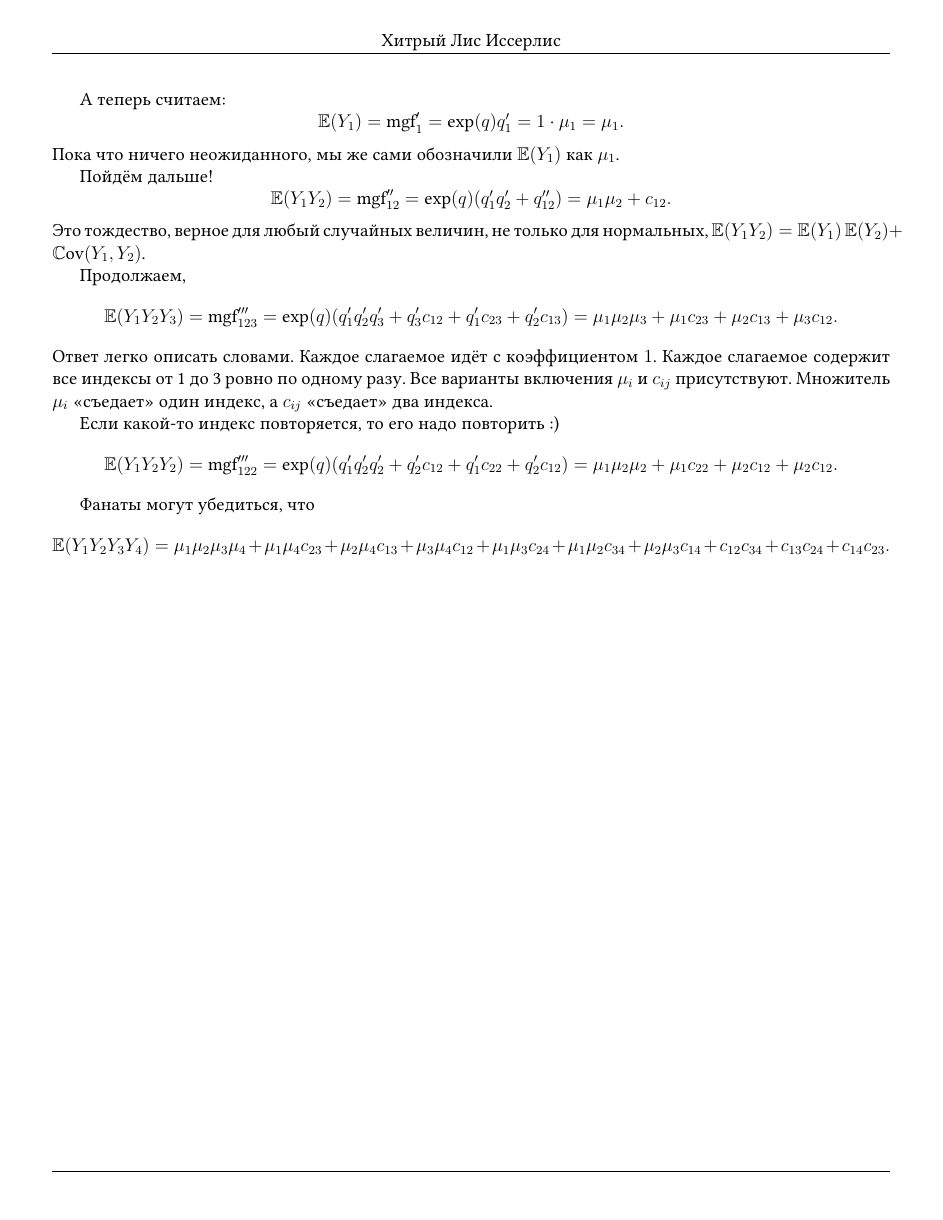
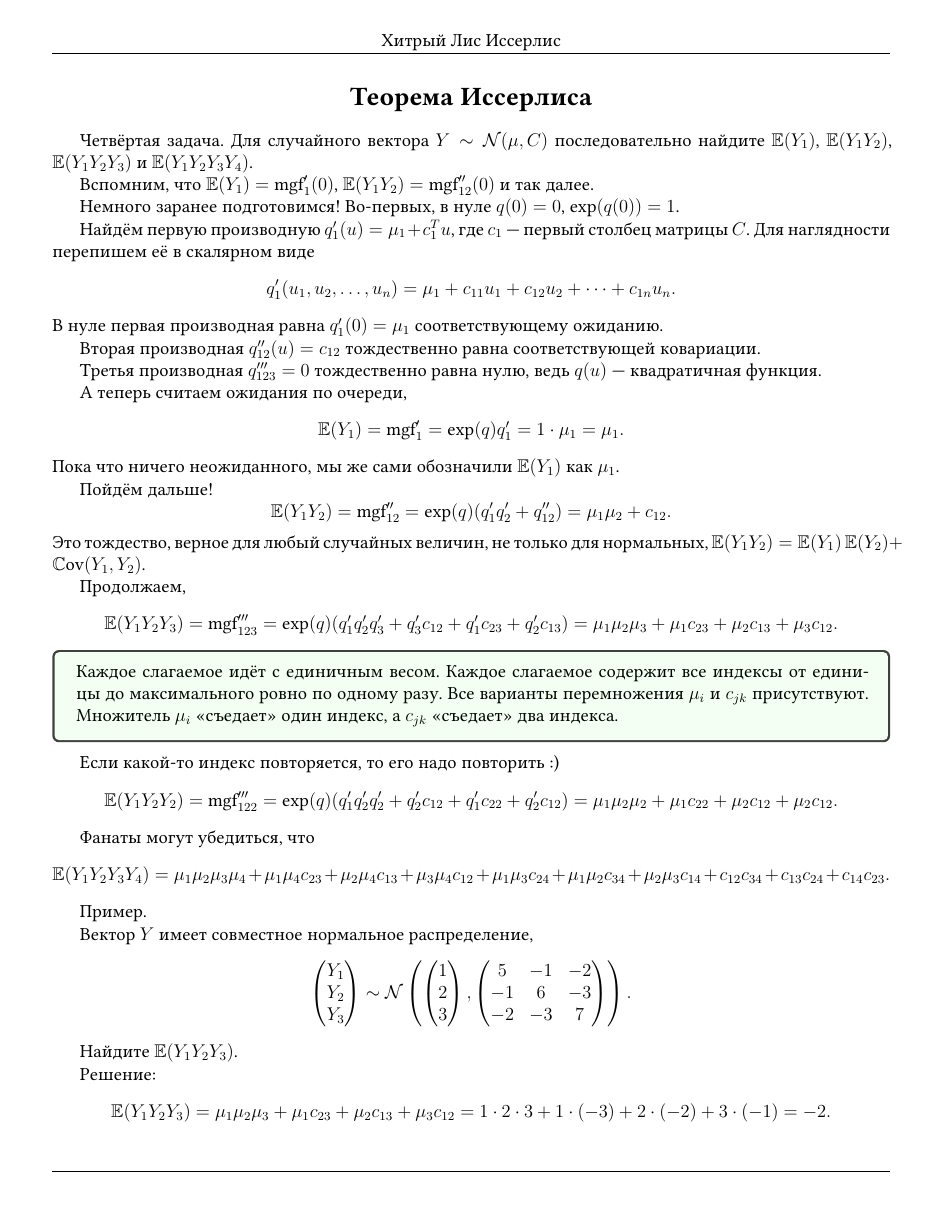
Before and after one commit to bdemeshev/lis-isserlis, a LaTeX document (lis-isserlis.tex): page 2 of 2. Compiled offline with XeLaTeX.

Commit message:
lis with color

```diff
--- a/isserlis.tex
+++ b/lis-isserlis.tex
@@ -193,21 +195,26 @@
 \mgf_Y(u) = \exp(q(u)), \quad q(u) = u^T\mu + u^T C u/2.
 \]
 
+\section*{Теорема Иссерлиса}
 Четвёртая задача.
 Для случайного вектора $Y \sim \cN(\mu, C)$ последовательно найдите $\E(Y_1)$, $\E(Y_1 Y_2)$, $\E(Y_1 Y_2 Y_3)$ и $\E(Y_1 Y_2 Y_3 Y_4)$.
 
 Вспомним, что $\E(Y_1) = \mgf'_1(0)$, $\E(Y_1 Y_2) = \mgf''_{12}(0)$ и так далее.
 
-Немного заранее подготовимся! Во-первых, $q(0) = 0$, $\exp(q(0)) = 1$.
+Немного заранее подготовимся! Во-первых, в нуле $q(0) = 0$, $\exp(q(0)) = 1$.
 
 Найдём первую производную $q'_1(u) = \mu_1 + c_1^T u$, где $c_1$ — первый столбец матрицы $C$.
+Для наглядности перепишем её в скалярном виде
+\[
+    q'_1(u_1, u_2, \dots, u_n) = \mu_1 + c_{11}u_1 + c_{12}u_2 + \dots + c_{1n}u_n.
+\]
 В нуле первая производная равна $q'_1(0) = \mu_1$ соответствующему ожиданию.
 
-Вторая производная $q''_{12}(u) = c_{12}$ равна соответствующей ковариации.
+Вторая производная $q''_{12}(u) = c_{12}$ тождественно равна соответствующей ковариации.
 
-Третья производная $q'''_{123} = 0$, так как $q(u)$ — квадратичная функция.
+Третья производная $q'''_{123} = 0$  тождественно равна нулю, ведь $q(u)$ — квадратичная функция.
 
-А теперь считаем:
+А теперь считаем ожидания по очереди,
 \[
     \E(Y_1) = \mgf'_1 = \exp(q) q'_1 = 1 \cdot \mu_1 = \mu_1.
 \]
@@ -223,11 +230,12 @@
 \[
     \E(Y_1 Y_2 Y_3) = \mgf'''_{123} = \exp(q) (q'_1 q'_2 q'_3 + q'_3 c_{12} + q'_1 c_{23} + q'_2 c_{13}) = \mu_1 \mu_2\mu_3 + \mu_1 c_{23} + \mu_2 c_{13} + \mu_3 c_{12}.
 \]
-Ответ легко описать словами.
-Каждое слагаемое идёт с коэффициентом $1$.
-Каждое слагаемое содержит все индексы от 1 до 3 ровно по одному разу.
-Все варианты включения $\mu_i$ и $c_{ij}$ присутствуют.
-Множитель $\mu_i$ «съедает» один индекс, а $c_{ij}$ «съедает» два индекса.
+\begin{tcolorbox}[colback=green!5!white]
+Каждое слагаемое идёт с единичным весом.
+Каждое слагаемое содержит все индексы от единицы до максимального ровно по одному разу.
+Все варианты перемножения $\mu_i$ и $c_{jk}$ присутствуют.
+Множитель $\mu_i$ «съедает» один индекс, а $c_{jk}$ «съедает» два индекса.
+\end{tcolorbox}
 
 Если какой-то индекс повторяется, то его надо повторить :)
 \[
@@ -240,5 +248,35 @@
 \]
 
 
+Пример.
+
+Вектор $Y$ имеет совместное нормальное распределение,
+\[
+\begin{pmatrix}
+    Y_1 \\
+    Y_2 \\
+    Y_3 \\
+\end{pmatrix} \sim \cN\left(
+\begin{pmatrix}
+    1 \\
+    2 \\
+    3 \\
+\end{pmatrix},
+\begin{pmatrix}
+    5 & -1 & -2 \\
+    -1 & 6 & -3 \\
+    -2 & -3 & 7 \\
+\end{pmatrix}
+\right).
+\]
+
+Найдите $\E(Y_1 Y_2 Y_3)$.
+
+
+Решение:
+\[
+    \E(Y_1 Y_2 Y_3)  = \mu_1 \mu_2\mu_3 + \mu_1 c_{23} + \mu_2 c_{13} + \mu_3 c_{12} = 1\cdot 2 \cdot 3 + 1 \cdot (-3) + 2 \cdot (-2) + 3\cdot (-1) = -2.
+\]
+
 
 \end{document}
```
Also changed, not shown: isserlis.pdf (deleted), lis-isserlis.pdf (added), lis-isserlis.tex (4 more changed lines).
